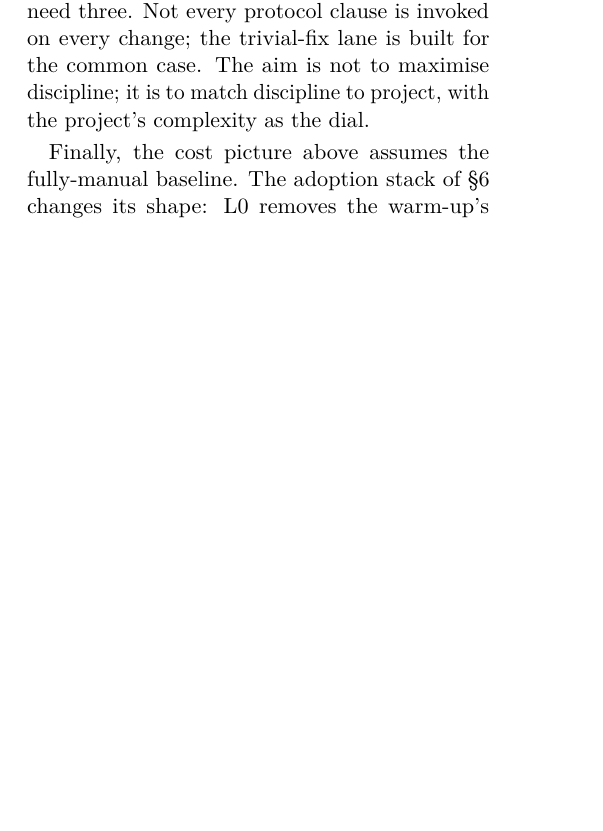
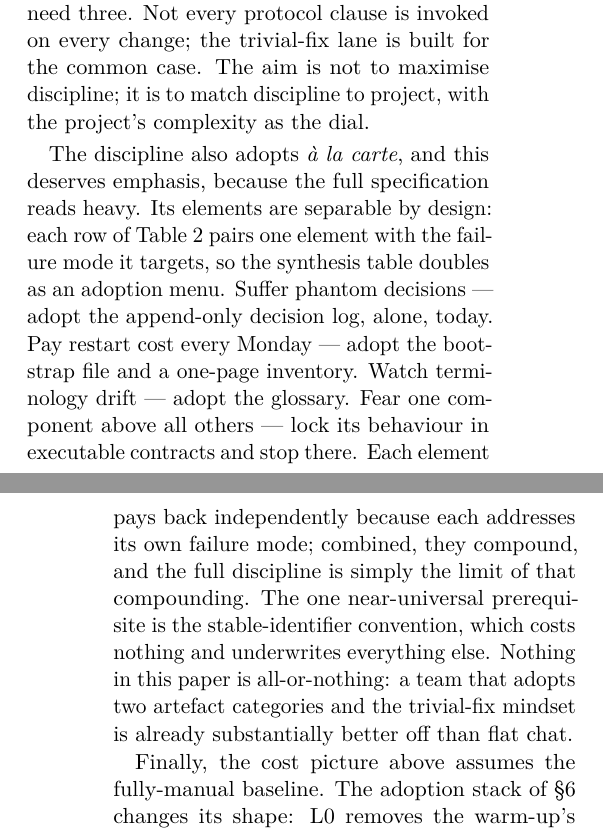
Before and after one commit to olegroshka/shared-substrate, a LaTeX paper (paper/shared_substrate.tex): part of one column of page 19 of 24 before the commit and two parts of the columns of pages 19 and 20 of 24 after it, the two joined at a grey line, cut so that both start at the same text, the shorter picture padded with empty space. Compiled offline with pdfLaTeX.

Commit message:
make à-la-carte adoption explicit across all artifacts
Heavy in full, useful in parts: elements are separable by design
(one per failure mode), so the synthesis table doubles as an
adoption menu; each element pays back independently, combined they
compound; stable IDs are the only near-universal prerequisite.
Added to paper §9, README (menu table), deck (dedicated slide),
executive brief, and field manual preamble.

Co-Authored-By: Claude Fable 5 <noreply@anthropic.com>
Claude-Session: https://claude.ai/code/session_01B2UyFPjXDSjkT1diqogoZT

```diff
--- a/paper/shared_substrate.tex
+++ b/paper/shared_substrate.tex
@@ -2012,6 +2012,25 @@ for the common case. The aim is not to maximise discipline; it is
 to match discipline to project, with the project's complexity as
 the dial.
 
+The discipline also adopts \emph{\`a la carte}, and this deserves
+emphasis, because the full specification reads heavy. Its elements
+are separable by design: each row of Table~\ref{tab:synthesis}
+pairs one element with the failure mode it targets, so the
+synthesis table doubles as an adoption menu. Suffer phantom
+decisions --- adopt the append-only decision log, alone, today.
+Pay restart cost every Monday --- adopt the bootstrap file and a
+one-page inventory. Watch terminology drift --- adopt the
+glossary. Fear one component above all others --- lock its
+behaviour in executable contracts and stop there. Each element
+pays back independently because each addresses its own failure
+mode; combined, they compound, and the full discipline is simply
+the limit of that compounding. The one near-universal
+prerequisite is the stable-identifier convention, which costs
+nothing and underwrites everything else. Nothing in this paper is
+all-or-nothing: a team that adopts two artefact categories and
+the trivial-fix mindset is already substantially better off than
+flat chat.
+
 Finally, the cost picture above assumes the fully-manual
 baseline. The adoption stack of \S\ref{sec:governance} changes its
 shape: L0 removes the warm-up's friction (though not the human's
```
Also changed, not shown: docs/management-brief.md (+2 -0 lines), docs/presentation.md (+19 -0 lines), method/field-manual.md (+6 -0 lines), README.md, paper/shared_substrate.pdf.
